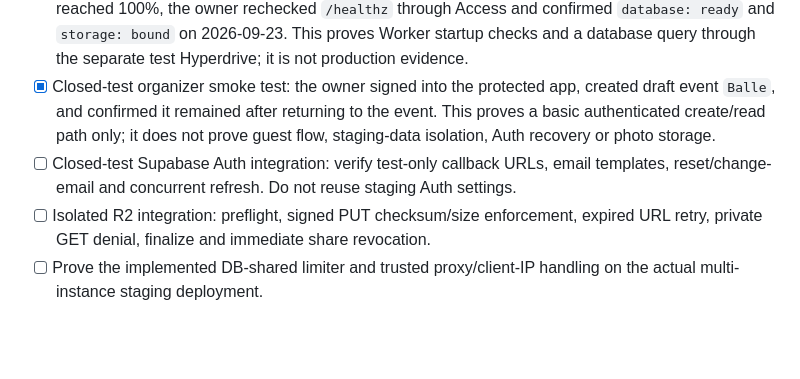
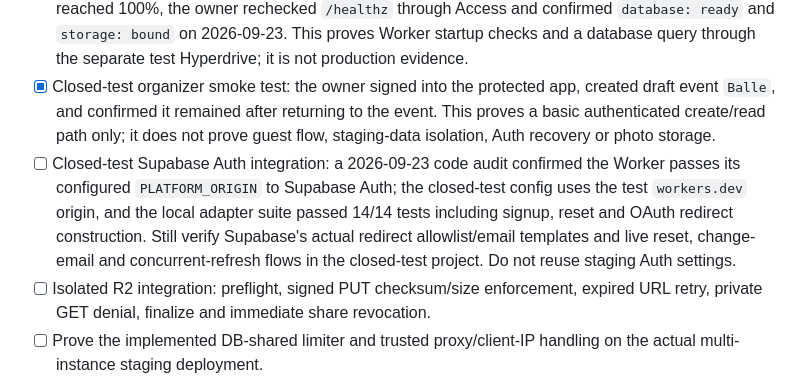
Before and after one commit to GKarans/gala-produkts-saas, a Markdown page: platform/docs/LAUNCH-GATES.md, the part around the change. GitHub-like rendering; blank space fills up the shorter version.

```diff
--- a/platform/docs/LAUNCH-GATES.md
+++ b/platform/docs/LAUNCH-GATES.md
@@ -14,7 +14,7 @@ the gates passed.
 - [x] Closed-test database foundation only: migrations `001-platform` through `006-r2-usage-guard`, RLS on all 17 protected tables, anon/authenticated SELECT denied, and restricted `lumiq_runtime` role provisioned and privilege-checked. Evidence: owner ran `migrate-new-test.ps1` and `provision-test-db-role.ps1` against the separate Free test project on 2026-09-23. This is not production evidence.
 - [x] Closed-test Hyperdrive connectivity: after Worker version `636cb1e2-2e0e-49d3-914e-47f335f0239f` reached 100%, the owner rechecked `/healthz` through Access and confirmed `database: ready` and `storage: bound` on 2026-09-23. This proves Worker startup checks and a database query through the separate test Hyperdrive; it is not production evidence.
 - [x] Closed-test organizer smoke test: the owner signed into the protected app, created draft event `Balle`, and confirmed it remained after returning to the event. This proves a basic authenticated create/read path only; it does not prove guest flow, staging-data isolation, Auth recovery or photo storage.
-- [ ] Closed-test Supabase Auth integration: verify test-only callback URLs, email templates, reset/change-email and concurrent refresh. Do not reuse staging Auth settings.
+- [ ] Closed-test Supabase Auth integration: a 2026-09-23 code audit confirmed the Worker passes its configured `PLATFORM_ORIGIN` to Supabase Auth; the closed-test config uses the test `workers.dev` origin, and the local adapter suite passed 14/14 tests including signup, reset and OAuth redirect construction. Still verify Supabase's actual redirect allowlist/email templates and live reset, change-email and concurrent-refresh flows in the closed-test project. Do not reuse staging Auth settings.
 - [ ] Isolated R2 integration: preflight, signed PUT checksum/size enforcement, expired URL retry, private GET denial, finalize and immediate share revocation.
 - [ ] Prove the implemented DB-shared limiter and trusted proxy/client-IP handling on the actual multi-instance staging deployment.
 - [ ] Stripe sandbox renewal, delayed payment, changed plan, cancellation, taxes/invoices, failed payment, duplicate/out-of-order delivery and reconciliation. The local mock is not this evidence.
```
Also changed, not shown: platform/docs/CLOSED-FREE-TEST.md (+15 -3 lines).
